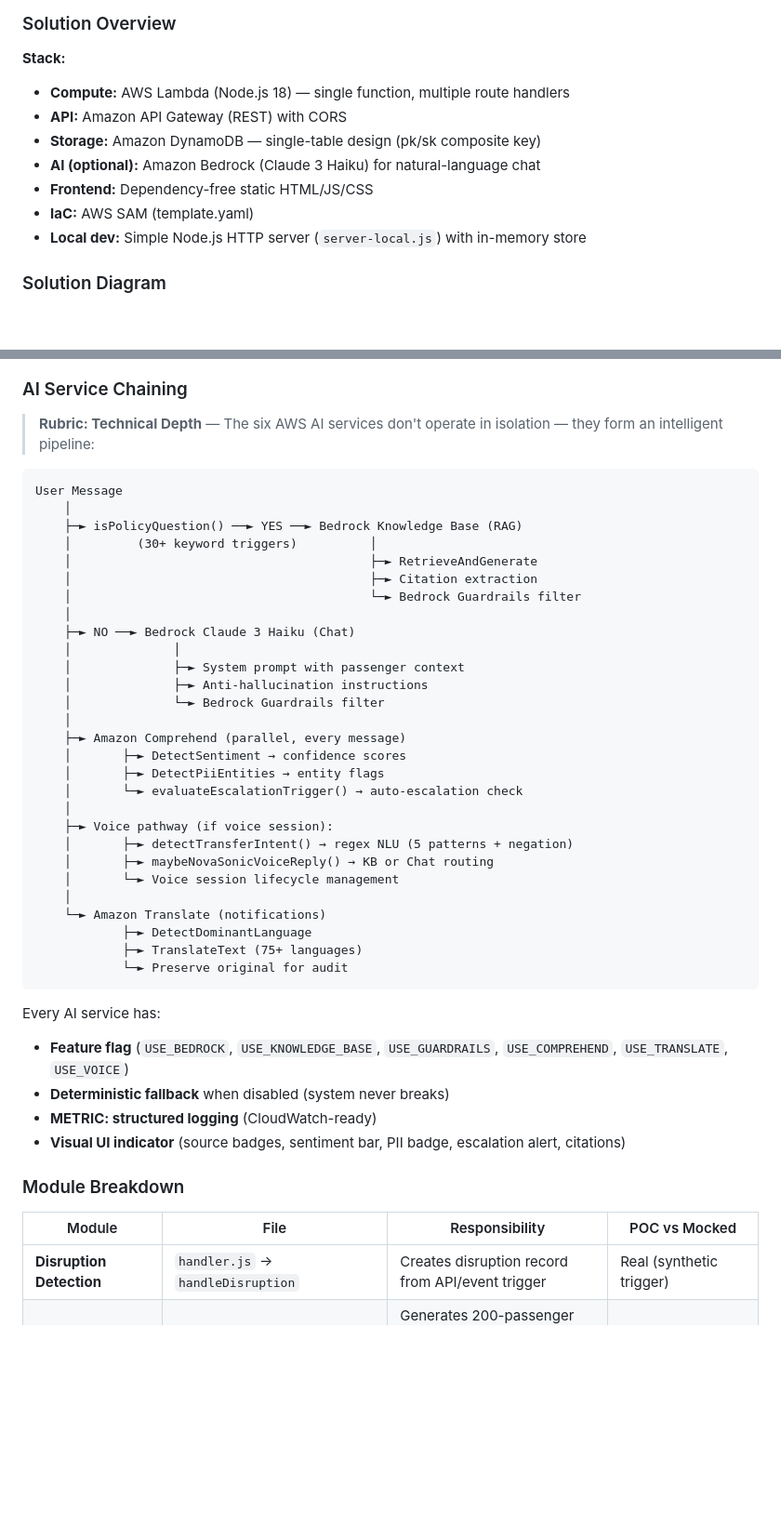
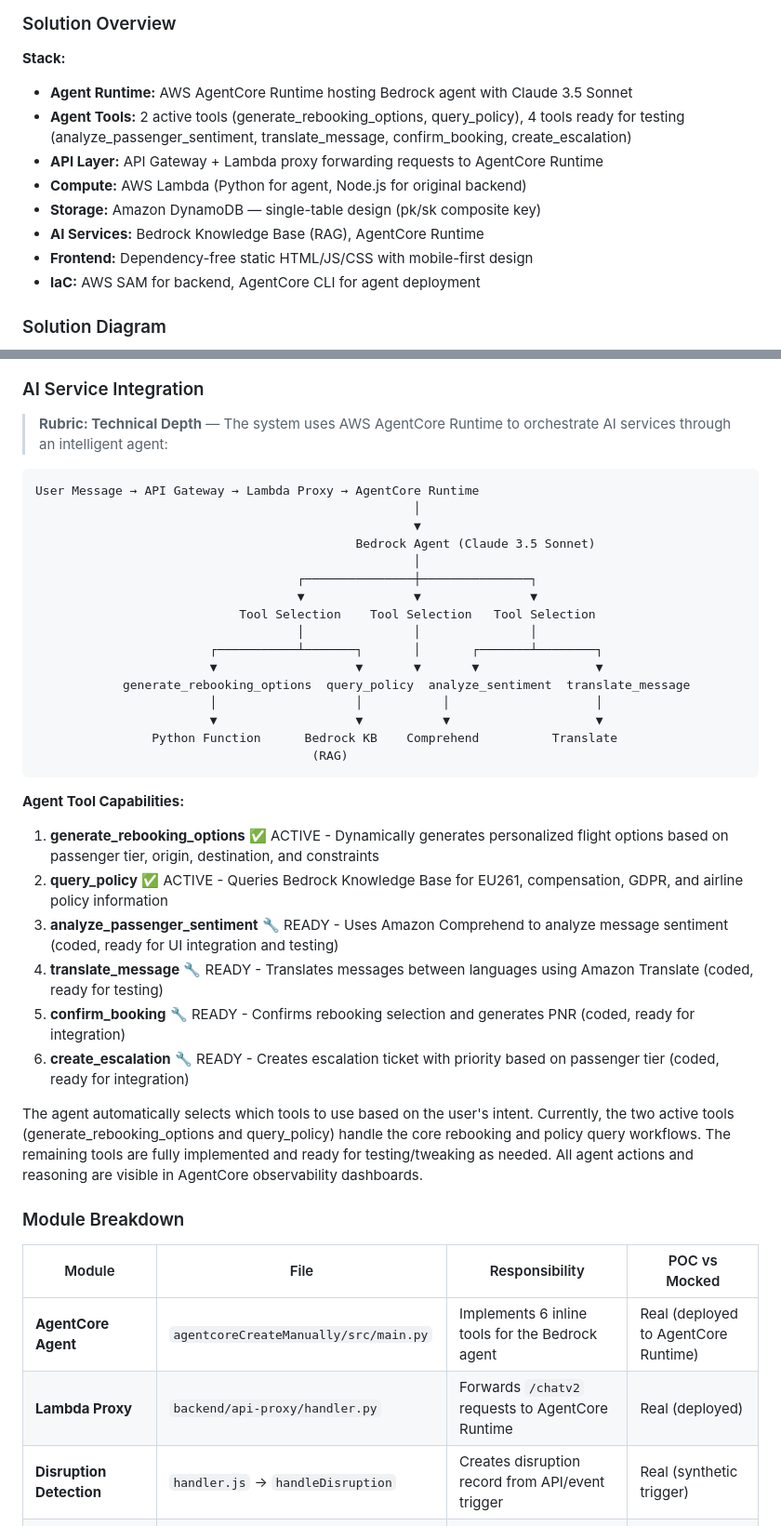
Before and after one commit to gtomwag/aws-gen-ai-ic-pia-bootcamp, a Markdown page: docs/hackathon/project-report.md, 2 parts joined by grey strips. Shown at 93% size. GitHub-like rendering; blank space fills up the shorter version.

````diff
--- a/docs/hackathon/project-report.md
+++ b/docs/hackathon/project-report.md
@@ -117,13 +117,14 @@ An AI-driven **proactive** system that:
 ### Solution Overview
 
 **Stack:**
-- **Compute:** AWS Lambda (Node.js 18) — single function, multiple route handlers
-- **API:** Amazon API Gateway (REST) with CORS
+- **Agent Runtime:** AWS AgentCore Runtime hosting Bedrock agent with Claude 3.5 Sonnet
+- **Agent Tools:** 2 active tools (generate_rebooking_options, query_policy), 4 tools ready for testing (analyze_passenger_sentiment, translate_message, confirm_booking, create_escalation)
+- **API Layer:** API Gateway + Lambda proxy forwarding requests to AgentCore Runtime
+- **Compute:** AWS Lambda (Python for agent, Node.js for original backend)
 - **Storage:** Amazon DynamoDB — single-table design (pk/sk composite key)
-- **AI (optional):** Amazon Bedrock (Claude 3 Haiku) for natural-language chat
-- **Frontend:** Dependency-free static HTML/JS/CSS
-- **IaC:** AWS SAM (template.yaml)
-- **Local dev:** Simple Node.js HTTP server (`server-local.js`) with in-memory store
+- **AI Services:** Bedrock Knowledge Base (RAG), AgentCore Runtime
+- **Frontend:** Dependency-free static HTML/JS/CSS with mobile-first design
+- **IaC:** AWS SAM for backend, AgentCore CLI for agent deployment
 
 ### Solution Diagram
 
@@ -143,50 +142,44 @@ graph LR
 ```
 
-### AI Service Chaining
+### AI Service Integration
 
-> **Rubric: Technical Depth** — The six AWS AI services don't operate in isolation — they form an intelligent pipeline:
+> **Rubric: Technical Depth** — The system uses AWS AgentCore Runtime to orchestrate AI services through an intelligent agent:
 
 ```
-User Message
-    │
-    ├─► isPolicyQuestion() ──► YES ──► Bedrock Knowledge Base (RAG)
-    │         (30+ keyword triggers)          │
-    │                                         ├─► RetrieveAndGenerate
-    │                                         ├─► Citation extraction
-    │                                         └─► Bedrock Guardrails filter
-    │
-    ├─► NO ──► Bedrock Claude 3 Haiku (Chat)
-    │              │
-    │              ├─► System prompt with passenger context
-    │              ├─► Anti-hallucination instructions
-    │              └─► Bedrock Guardrails filter
-    │
-    ├─► Amazon Comprehend (parallel, every message)
-    │       ├─► DetectSentiment → confidence scores
-    │       ├─► DetectPiiEntities → entity flags
-    │       └─► evaluateEscalationTrigger() → auto-escalation check
-    │
-    ├─► Voice pathway (if voice session):
-    │       ├─► detectTransferIntent() → regex NLU (5 patterns + negation)
-    │       ├─► maybeNovaSonicVoiceReply() → KB or Chat routing
-    │       └─► Voice session lifecycle management
-    │
-    └─► Amazon Translate (notifications)
-            ├─► DetectDominantLanguage
-            ├─► TranslateText (75+ languages)
-            └─► Preserve original for audit
+User Message → API Gateway → Lambda Proxy → AgentCore Runtime
+                                                    │
+                                                    ▼
+                                            Bedrock Agent (Claude 3.5 Sonnet)
+                                                    │
+                                    ┌───────────────┼───────────────┐
+                                    ▼               ▼               ▼
+                            Tool Selection    Tool Selection   Tool Selection
+                                    │               │               │
+                        ┌───────────┴───────┐       │       ┌───────┴────────┐
+                        ▼                   ▼       ▼       ▼                ▼
+            generate_rebooking_options  query_policy  analyze_sentiment  translate_message
+                        │                   │           │                    │
+                        ▼                   ▼           ▼                    ▼
+                Python Function      Bedrock KB    Comprehend          Translate
+                                      (RAG)
 ```
 
-Every AI service has:
-- **Feature flag** (`USE_BEDROCK`, `USE_KNOWLEDGE_BASE`, `USE_GUARDRAILS`, `USE_COMPREHEND`, `USE_TRANSLATE`, `USE_VOICE`)
-- **Deterministic fallback** when disabled (system never breaks)
-- **METRIC: structured logging** (CloudWatch-ready)
-- **Visual UI indicator** (source badges, sentiment bar, PII badge, escalation alert, citations)
+**Agent Tool Capabilities:**
+1. **generate_rebooking_options** ✅ ACTIVE - Dynamically generates personalized flight options based on passenger tier, origin, destination, and constraints
+2. **query_policy** ✅ ACTIVE - Queries Bedrock Knowledge Base for EU261, compensation, GDPR, and airline policy information
+3. **analyze_passenger_sentiment** 🔧 READY - Uses Amazon Comprehend to analyze message sentiment (coded, ready for UI integration and testing)
+4. **translate_message** 🔧 READY - Translates messages between languages using Amazon Translate (coded, ready for testing)
+5. **confirm_booking** 🔧 READY - Confirms rebooking selection and generates PNR (coded, ready for integration)
+6. **create_escalation** 🔧 READY - Creates escalation ticket with priority based on passenger tier (coded, ready for integration)
+
+The agent automatically selects which tools to use based on the user's intent. Currently, the two active tools (generate_rebooking_options and query_policy) handle the core rebooking and policy query workflows. The remaining tools are fully implemented and ready for testing/tweaking as needed. All agent actions and reasoning are visible in AgentCore observability dashboards.
 
 ### Module Breakdown
 
 | Module | File | Responsibility | POC vs Mocked |
 |---|---|---|---|
+| **AgentCore Agent** | `agentcoreCreateManually/src/main.py` | Implements 6 inline tools for the Bedrock agent | Real (deployed to AgentCore Runtime) |
+| **Lambda Proxy** | `backend/api-proxy/handler.py` | Forwards `/chatv2` requests to AgentCore Runtime | Real (deployed) |
 | **Disruption Detection** | `handler.js` → `handleDisruption` | Creates disruption record from API/event trigger | Real (synthetic trigger) |
 | **Impact Assessment** | `handler.js` + `passengers.js` | Generates 200-passenger manifest with tiers, connection risks, consent status | Real (synthetic data) |
 | **Option Generator** | `handler.js` → `generateCandidateOptions` | 4–6 ranked options per passenger with tier-based perks, constraint filtering | Real (rule-based) |
````
Also changed, not shown: other parts of docs/hackathon/project-report.md (+40 -23 lines), docs/demo/demo-script-5min.md (+4 -1 lines).
